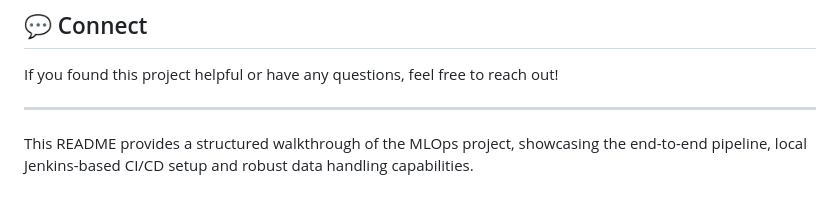
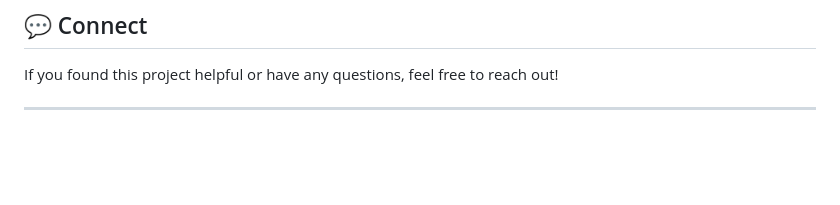
Before and after one commit to Rohans-7/MLOps-Project, a Markdown page: README.md, the part around the change. GitHub-like rendering; blank space fills up the shorter version.

```diff
--- a/README.md
+++ b/README.md
@@ -131,5 +131,3 @@ Welcome to this MLOps project, designed to demonstrate a robust pipeline for man
 If you found this project helpful or have any questions, feel free to reach out!
 
 ---
-
-This README provides a structured walkthrough of the MLOps project, showcasing the end-to-end pipeline, local Jenkins-based CI/CD setup and robust data handling capabilities.
```
